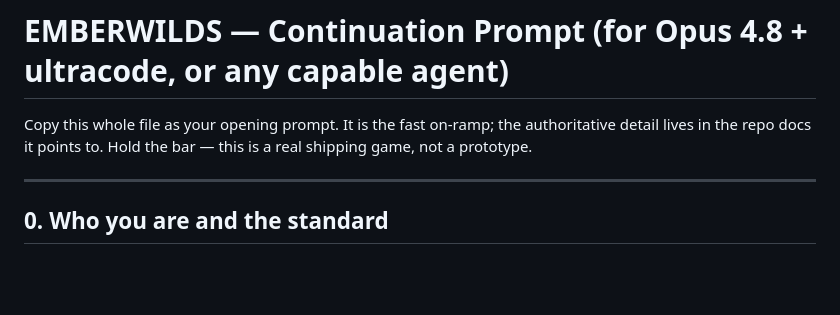
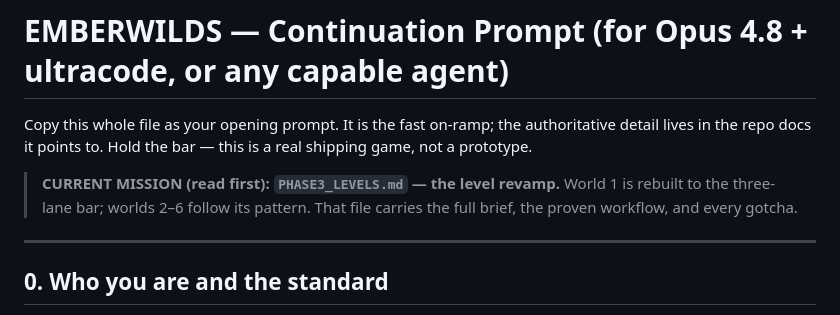
Before and after one commit to georges33tawk24/emberwilds, a Markdown page: CONTINUE_PROMPT.md, the part around the change. Rendered like a GitHub page; blank space fills up the shorter version.

```diff
--- a/CONTINUE_PROMPT.md
+++ b/CONTINUE_PROMPT.md
@@ -3,6 +3,10 @@
 Copy this whole file as your opening prompt. It is the fast on-ramp; the
 authoritative detail lives in the repo docs it points to. Hold the bar — this
 is a real shipping game, not a prototype.
+
+> **CURRENT MISSION (read first): `PHASE3_LEVELS.md` — the level revamp.**
+> World 1 is rebuilt to the three-lane bar; worlds 2–6 follow its pattern.
+> That file carries the full brief, the proven workflow, and every gotcha.
 
 ---
 
```
Also changed, not shown: PHASE3_LEVELS.md (added, +117 -0 lines).
